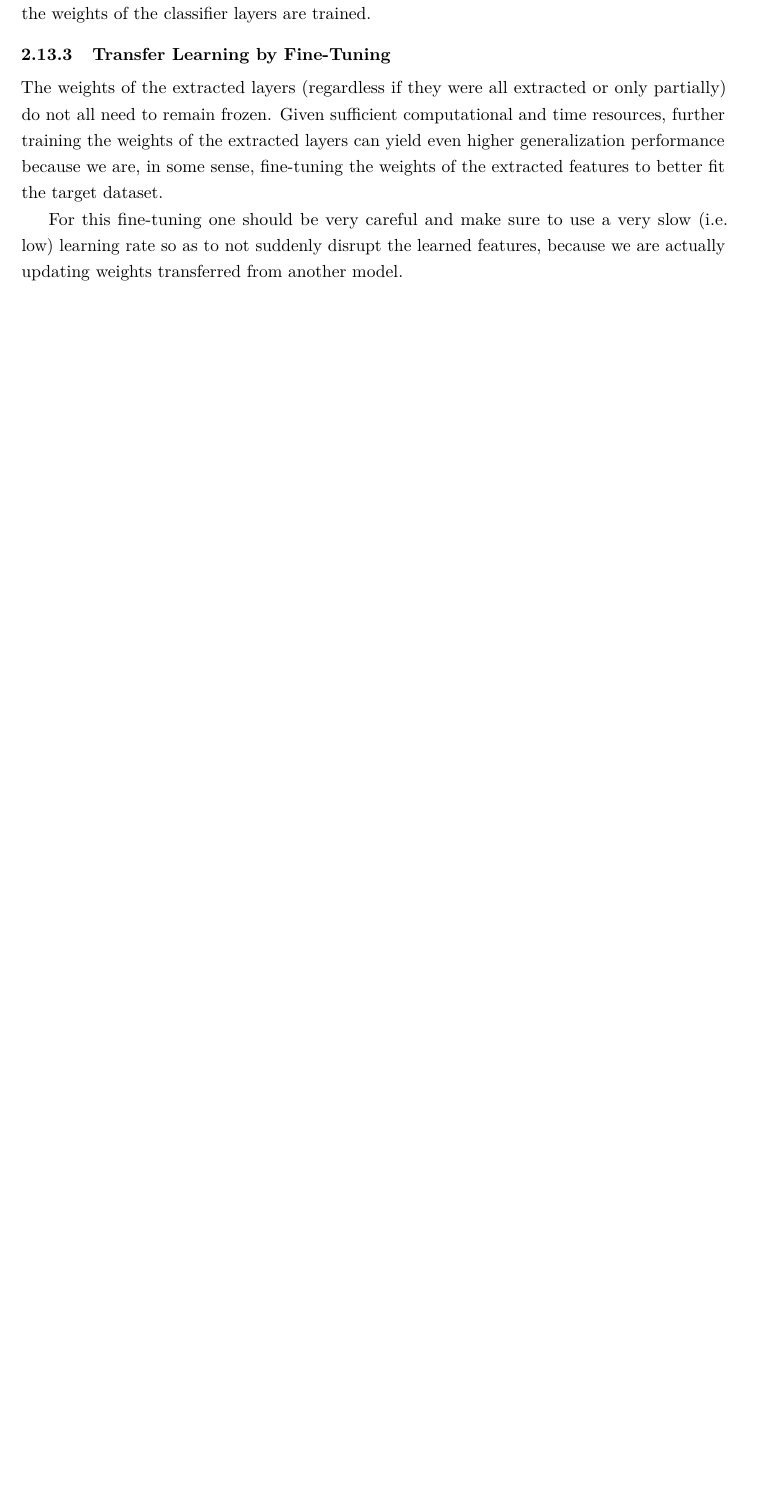
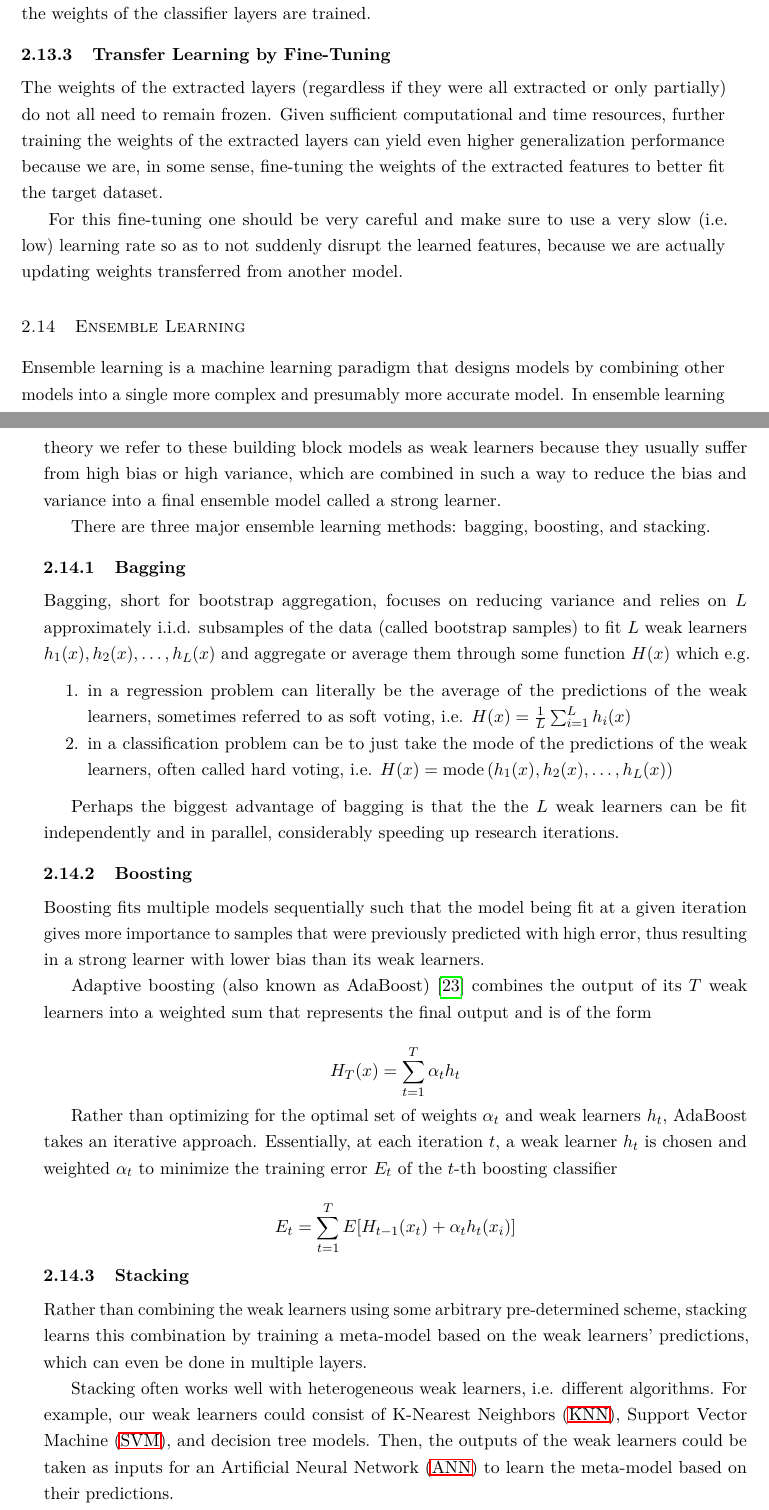
Before and after one commit to pkill37/cnn-transfer-learning, a LaTeX thesis (doc/matter.tex, which reads doc/chapters/background.tex): part of page 26 of 45 before the commit and two parts of pages 26 and 27 of 45 after it, the two joined at a grey line, cut so that both start at the same text, the shorter picture padded with empty space. Compiled offline with pdfLaTeX.

Commit message:
Write section on ensemble learning

```diff
--- a/doc/chapters/background.tex
+++ b/doc/chapters/background.tex
@@ -512,6 +511,47 @@ The weights of the extracted layers (regardless if they were all extracted or on
 
 For this fine-tuning one should be very careful and make sure to use a very slow (i.e. low) learning rate so as to not suddenly disrupt the learned features, because we are actually updating weights transferred from another model.
 
+\section{Ensemble Learning}
+
+Ensemble learning is a machine learning paradigm that designs models by combining other models into a single more complex and presumably more accurate model. In ensemble learning theory we refer to these building block models as weak learners because they usually suffer from high bias or high variance, which are combined in such a way to reduce the bias and variance into a final ensemble model called a strong learner.
+
+There are three major ensemble learning methods: bagging, boosting, and stacking.
+
+\subsection{Bagging}
+
+Bagging, short for bootstrap aggregation, focuses on reducing variance and relies on $L$ approximately i.i.d. subsamples of the data (called bootstrap samples) to fit $L$ weak learners $h_1(x), h_2(x), \ldots, h_L(x)$ and aggregate or average them through some function $H(x)$ which e.g.
+
+\begin{enumerate}
+    \item in a regression problem can literally be the average of the predictions of the weak learners, sometimes referred to as soft voting, i.e. $H(x) = \frac{1}{L} \sum_{i=1}^{L} h_i(x)$
+    \item in a classification problem can be to just take the mode of the predictions of the weak learners, often called hard voting, i.e. $H(x) = \mode{(h_1(x), h_2(x), \ldots, h_L(x))}$
+\end{enumerate}
+
+Perhaps the biggest advantage of bagging is that the the $L$ weak learners can be fit independently and in parallel, considerably speeding up research iterations.
+
+\subsection{Boosting}
+
+Boosting fits multiple models sequentially such that the model being fit at a given iteration gives more importance to samples that were previously predicted with high error, thus resulting in a strong learner with lower bias than its weak learners.
+
+Adaptive boosting (also known as AdaBoost) \cite{adaboost} combines the output of its $T$ weak learners into a weighted sum that represents the final output and is of the form
+
+$$
+H_T(x) = \sum_{t=1}^{T} \alpha_t h_t
+$$
+
+Rather than optimizing for the optimal set of weights $\alpha_t$ and weak learners $h_t$, AdaBoost takes an iterative approach. Essentially, at each iteration $t$, a weak learner $h_t$ is chosen and weighted $\alpha_t$ to minimize the training error $E_t$ of the $t$-th boosting classifier
+
+$$
+E_t = \sum_{t=1}^{T} E[H_{t-1}(x_t) + \alpha_t h_t(x_i)]
+$$
+
+\subsection{Stacking}
+
+Rather than combining the weak learners using some arbitrary pre-determined scheme, stacking learns this combination by training a meta-model based on the weak learners' predictions, which can even be done in multiple layers.
+
+Stacking often works well with heterogeneous weak learners, i.e. different algorithms. For example, our weak learners could consist of \ac{KNN}, \ac{SVM}, and decision tree models. Then, the outputs of the weak learners could be taken as inputs for an \ac{ANN} to learn the meta-model based on their predictions.
+
+The data that is used to train the weak learners is not relevant for training the meta-model. Thus we need to split the data in two folds: one for training the weak learners and another for training the meta-model. An obvious immediate drawback is that we only have a fraction of the data available for training the meta-model and vice versa.
+
 \section{Deep Learning Hardware}
 
 Deep learning is very computationally intensive in itself and even more so when we want to run multiple experiments with hyperparameters or even completely different architectures.
--- a/doc/matter.tex
+++ b/doc/matter.tex
@@ -89,6 +89,7 @@
 \usepackage{amssymb}
 \DeclareMathOperator*{\argmax}{arg\,max}
 \DeclareMathOperator*{\argmin}{arg\,min}
+\DeclareMathOperator*{\mode}{mode}
 
 %Graphics
 \usepackage{graphicx}
```
Also changed, not shown: doc/bib/references.bib (+10 -1 lines), doc/glossary.tex (+1 -0 lines), doc/chapters/background.tex (13 more changed lines).
